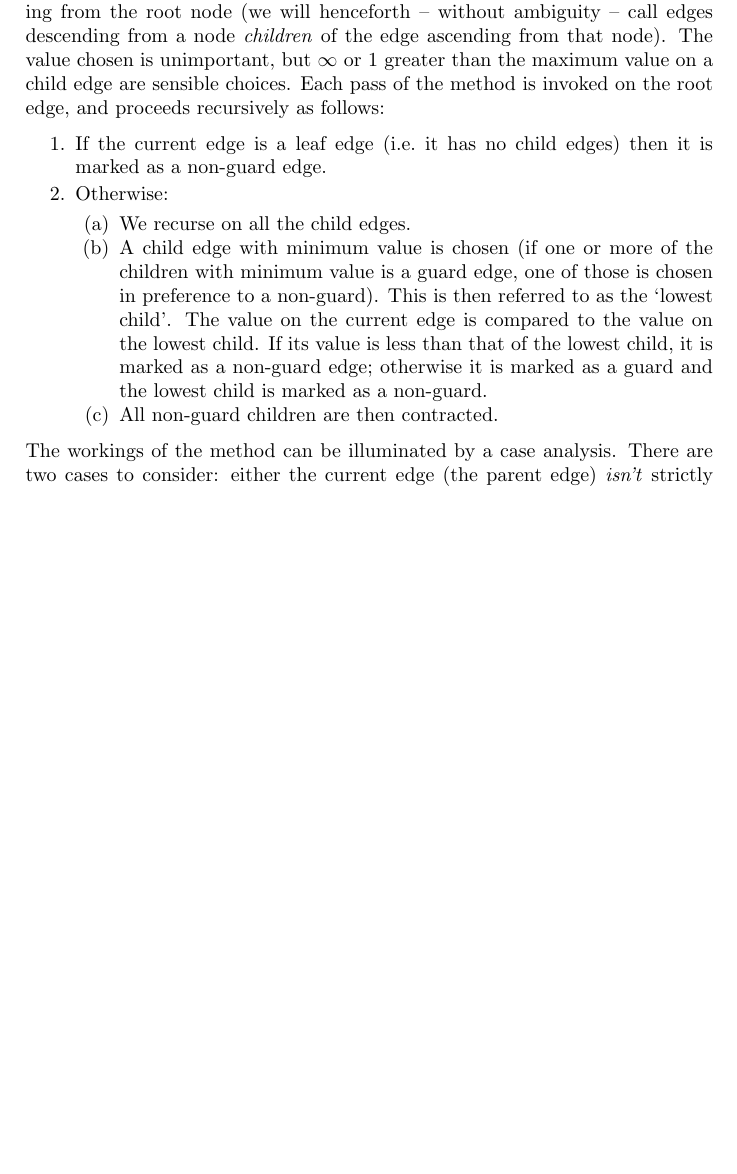
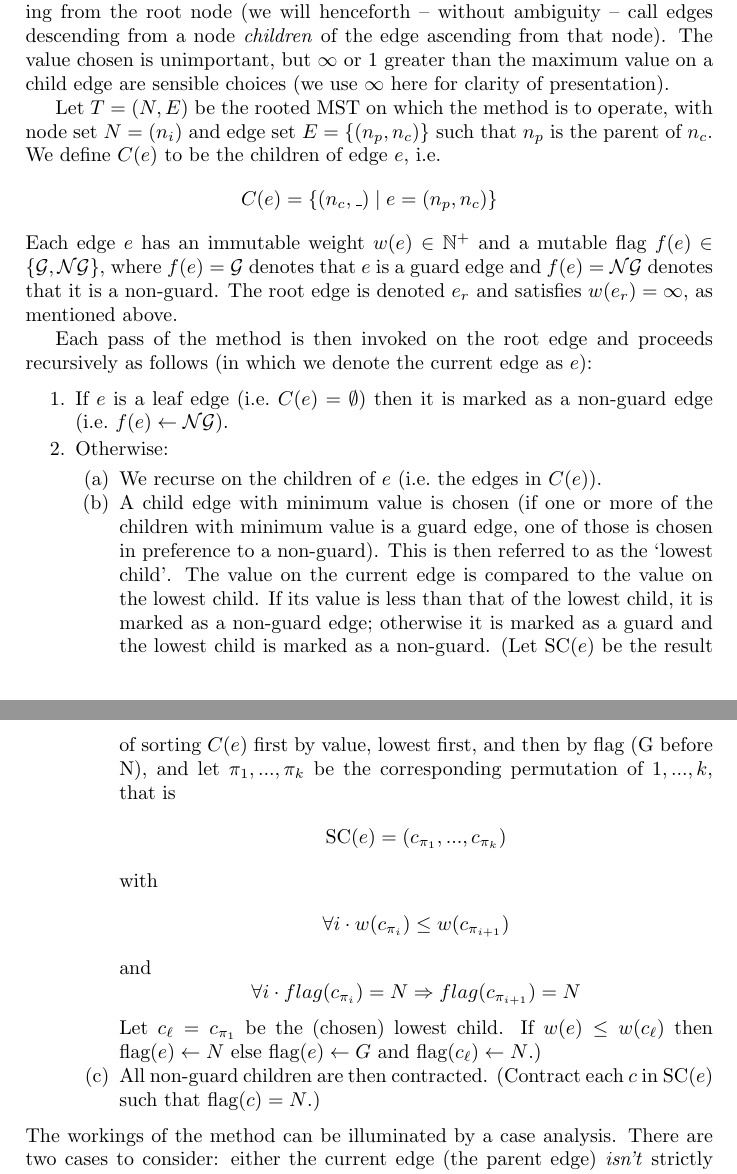
Before and after one commit to sgolodetz/waterfallpaper, a LaTeX paper (waterfallpaper.tex): part of page 9 of 26 before the commit and two parts of pages 9 and 12 of 27 after it, the two joined at a grey line, cut so that both start at the same text, the shorter picture padded with empty space. Compiled offline with pdfLaTeX.

Commit message:
Start fixing the notation used to describe the algorithms.

```diff
--- a/waterfallpaper.tex
+++ b/waterfallpaper.tex
@@ -2,6 +2,7 @@
 
 \usepackage{afterpage}
 \usepackage{alltt}
+\usepackage{amsfonts}
 \usepackage{bold-extra}
 \usepackage{color}
 \usepackage{float}
@@ -449,21 +450,48 @@ Despite the speed and effectiveness of Marcotegui's method, it can be somewhat i
 \end{stusubfig}
 %---
 
-The CN method initially roots the MST (see Figure~\ref{fig:segmentation-waterfall-nicholls-root}), adding a dummy `root edge' with a value strictly greater than the values of the edges descending from the root node (we will henceforth -- without ambiguity -- call edges descending from a node \emph{children} of the edge ascending from that node). The value chosen is unimportant, but $\infty$ or $1$ greater than the maximum value on a child edge are sensible choices. Each pass of the method is invoked on the root edge, and proceeds recursively as follows:
+The CN method initially roots the MST (see Figure~\ref{fig:segmentation-waterfall-nicholls-root}), adding a dummy `root edge' with a value strictly greater than the values of the edges descending from the root node (we will henceforth -- without ambiguity -- call edges descending from a node \emph{children} of the edge ascending from that node). The value chosen is unimportant, but $\infty$ or $1$ greater than the maximum value on a child edge are sensible choices (we use $\infty$ here for clarity of presentation).
+
+Let $T = (N,E)$ be the rooted MST on which the method is to operate, with node set $N = (n_i)$ and edge set $E = \{(n_p,n_c)\}$ such that $n_p$ is the parent of $n_c$. We define $C(e)$ to be the children of edge $e$, i.e.
+%
+\[
+C(e) = \{(n_c,\_) \; | \; e = (n_p,n_c)\}
+\]
+%
+Each edge $e$ has an immutable weight $w(e) \in \mathbb{N}^+$ and a mutable flag $f(e) \in \{\mathcal{G},\mathcal{NG}\}$, where $f(e) = \mathcal{G}$ denotes that $e$ is a guard edge and $f(e) = \mathcal{NG}$ denotes that it is a non-guard. The root edge is denoted $e_r$ and satisfies $w(e_r) = \infty$, as mentioned above.
+
+Each pass of the method is then invoked on the root edge and proceeds recursively as follows (in which we denote the current edge as $e$):
 %
 \begin{enumerate}
 
-\item If the current edge is a leaf edge (i.e.~it has no child edges) then it is marked as a non-guard edge.
+\item If $e$ is a leaf edge (i.e.~$C(e) = \emptyset$) then it is marked as a non-guard edge (i.e.~$f(e) \leftarrow \mathcal{NG}$).
 
 \item Otherwise:
 
 \begin{enumerate}
 
-\item We recurse on all the child edges.
+\item We recurse on the children of $e$ (i.e.~the edges in $C(e)$).
 
-\item A child edge with minimum value is chosen (if one or more of the children with minimum value is a guard edge, one of those is chosen in preference to a non-guard). This is then referred to as the `lowest child'. The value on the current edge is compared to the value on the lowest child. If its value is less than that of the lowest child, it is marked as a non-guard edge; otherwise it is marked as a guard and the lowest child is marked as a non-guard.
+\item A child edge with minimum value is chosen (if one or more of the children with minimum value is a guard edge, one of those is chosen in preference to a non-guard). This is then referred to as the `lowest child'. The value on the current edge is compared to the value on the lowest child. If its value is less than that of the lowest child, it is marked as a non-guard edge; otherwise it is marked as a guard and the lowest child is marked as a non-guard. (Let $\mbox{SC}(e)$ be the result of sorting $C(e)$ first by value, lowest first, and then by flag (G before N), and let $\pi_1,...,\pi_k$ be the corresponding permutation of $1,...,k$, that is
 
-\item All non-guard children are then contracted.
+\[
+\mbox{SC}(e) = (c_{\pi_1},...,c_{\pi_k})
+\]
+
+with
+
+\[
+\forall i \cdot w(c_{\pi_i}) \le w(c_{\pi_{i+1}})
+\]
+
+and
+\[
+\forall i \cdot flag(c_{\pi_i}) = N \Rightarrow flag(c_{\pi_{i+1}}) = N
+\]
+
+Let $c_\ell = c_{\pi_1}$ be the (chosen) lowest child. If $w(e) \le w(c_\ell)$ then $\mbox{flag}(e) \leftarrow N$ else $\mbox{flag}(e) \leftarrow G$ and $\mbox{flag}(c_\ell) \leftarrow N$.)
+
+\item All non-guard children are then contracted. (Contract each $c$ in $\mbox{SC}(e)$ such that $\mbox{flag}(c) = N$.)
 
 \end{enumerate}
 
```
Also changed, not shown: waterfallpaper.tex (4 more changed lines).
